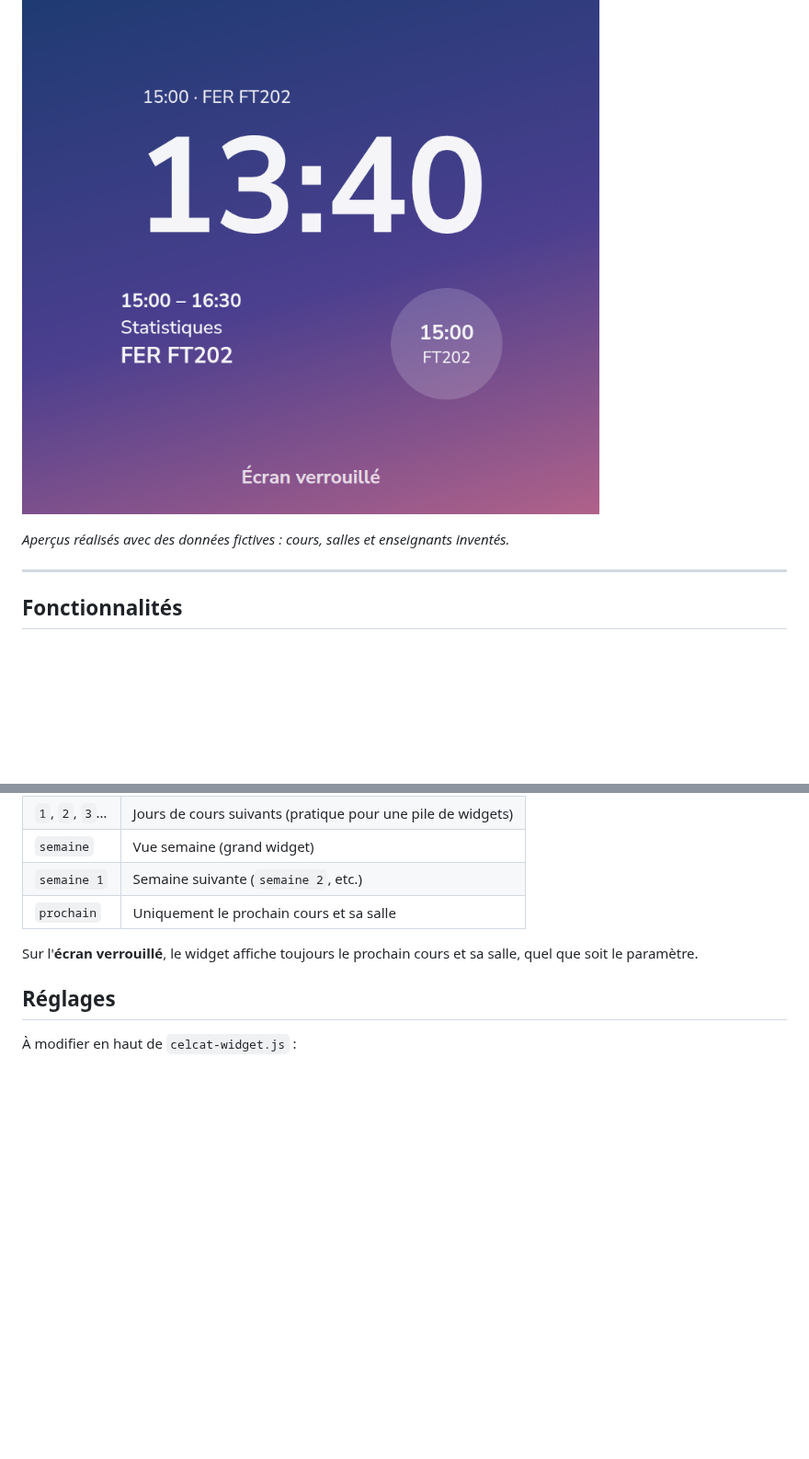
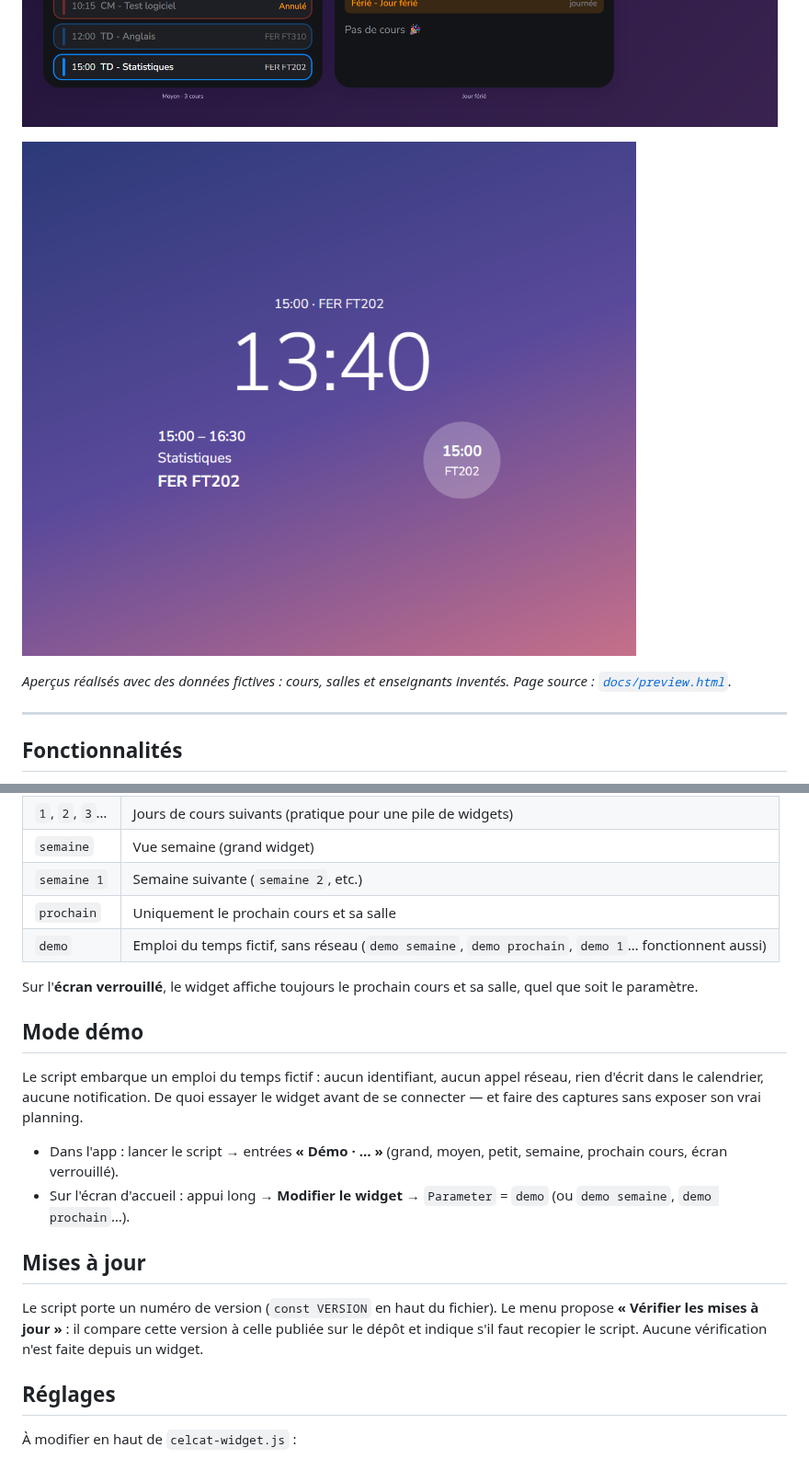
Before and after one commit to Samito-05/cy-edt-widget, a Markdown page: README.md, 2 parts joined by grey strips. Shown at 92% size. Rendered like a GitHub page; pictures changed too: docs/preview-dark.png, docs/preview-lockscreen.png; folded sections open; blank space fills up the shorter version.

```diff
--- a/README.md
+++ b/README.md
@@ -17,7 +17,7 @@ Tes cours directement sur l'écran d'accueil : horaires, salles, type de cours,
 
 </details>
 
-*Aperçus réalisés avec des données fictives : cours, salles et enseignants inventés.*
+*Aperçus réalisés avec des données fictives : cours, salles et enseignants inventés. Page source : [`docs/preview.html`](docs/preview.html).*
 
 ---
 
@@ -57,8 +57,20 @@ Appui long sur le widget → **Modifier le widget** → champ `Parameter` :
 | `semaine` | Vue semaine (grand widget) |
 | `semaine 1` | Semaine suivante (`semaine 2`, etc.) |
 | `prochain` | Uniquement le prochain cours et sa salle |
+| `demo` | Emploi du temps fictif, sans réseau (`demo semaine`, `demo prochain`, `demo 1`… fonctionnent aussi) |
 
 Sur l'**écran verrouillé**, le widget affiche toujours le prochain cours et sa salle, quel que soit le paramètre.
+
+## Mode démo
+
+Le script embarque un emploi du temps fictif : aucun identifiant, aucun appel réseau, rien d'écrit dans le calendrier, aucune notification. De quoi essayer le widget avant de se connecter — et faire des captures sans exposer son vrai planning.
+
+- Dans l'app : lancer le script → entrées **« Démo · … »** (grand, moyen, petit, semaine, prochain cours, écran verrouillé).
+- Sur l'écran d'accueil : appui long → **Modifier le widget** → `Parameter` = `demo` (ou `demo semaine`, `demo prochain`…).
+
+## Mises à jour
+
+Le script porte un numéro de version (`const VERSION` en haut du fichier). Le menu propose **« Vérifier les mises à jour »** : il compare cette version à celle publiée sur le dépôt et indique s'il faut recopier le script. Aucune vérification n'est faite depuis un widget.
 
 ## Réglages
 
```
Also changed, not shown: other parts of README.md (+3 -0 lines), docs/preview-light.png, 3 other files.
